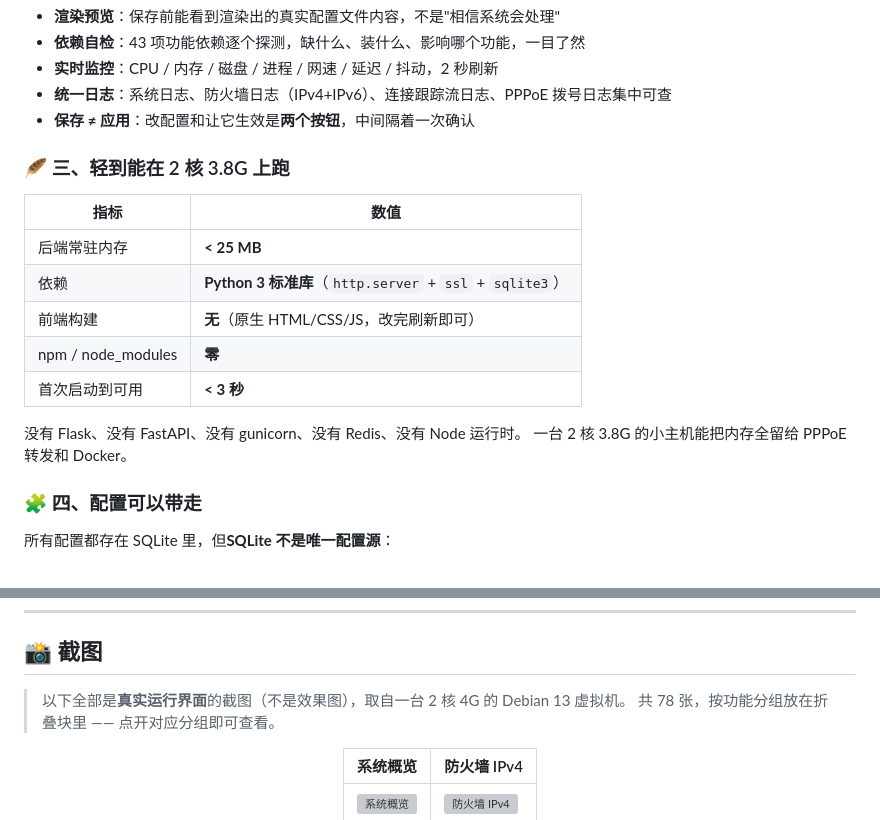
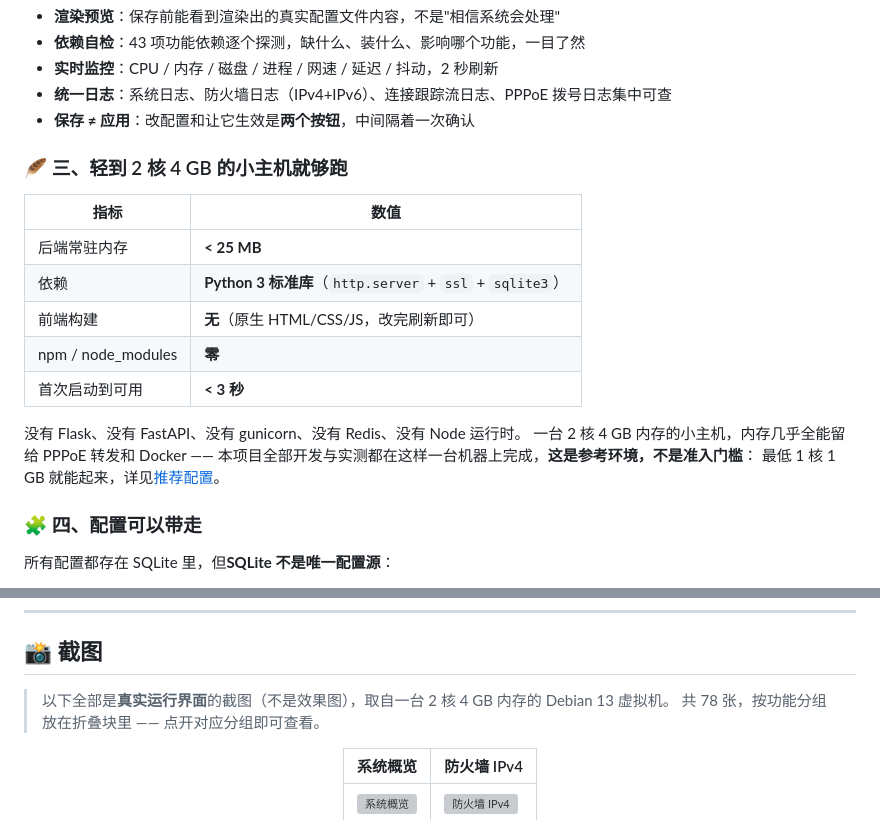
Before and after one commit to liuzhuohua/drouter, a Markdown page: README.md, 2 parts joined by grey strips. Rendered like a GitHub page; grey boxes are pictures that could not be loaded.

Commit message:
docs: 修正「3.8G」歧义并重打 1.0.1 deb
README 特色第三条写「轻到能在 2 核 3.8G 上跑」，读者会把 3.8G
顺读成主频（GHz）。核对真机：2 vCPU、主频 2494 MHz、MemTotal
4015916 kB ≈ 3.83 GiB —— 3.8G 实为内存（free 报的可用总量），
不是主频，但裸写 "G" 确实有歧义。

统一成「N 核 / N GB 内存」写法，与规格表「内存 4 GB」口径一致：

- README 特色三标题 → 「轻到 2 核 4 GB 的小主机就够跑」
- README 正文补明这是**参考环境而非准入门槛**，并给出最低 1 核 1 GB
- README 截图说明 2 核 4G → 2 核 4 GB 内存（统一口径）
- docs/01 资源约束（2C/3.8G）→（2 核 / 4 GB 内存）
- docs/01 Kea 条目「对 3.8G 内存偏重」→「对 4 GB 内存偏重」

devtools/preview-webshell.py 里的 "3.8Gi" 不动 —— 那是模拟真机
free 命令输出的格式，数字本身正确。

docs/*.md 会随 deb 装到 /opt/drouter/docs/，故一并重打
drouter_1.0.1_all.deb（437464 B = 427 KB），包内文档已同步。
纯文案改动，无任何功能变化。

```diff
--- a/README.md
+++ b/README.md
@@ -100,7 +100,7 @@ Web 面板只做三件事：**渲染原生配置文件 → 语法预检 → 原
 - **统一日志**：系统日志、防火墙日志（IPv4+IPv6）、连接跟踪流日志、PPPoE 拨号日志集中可查
 - **保存 ≠ 应用**：改配置和让它生效是**两个按钮**，中间隔着一次确认
 
-### 🪶 三、轻到能在 2 核 3.8G 上跑
+### 🪶 三、轻到 2 核 4 GB 的小主机就够跑
 
 | 指标 | 数值 |
 |---|---|
@@ -111,7 +111,9 @@ Web 面板只做三件事：**渲染原生配置文件 → 语法预检 → 原
 | 首次启动到可用 | **< 3 秒** |
 
 没有 Flask、没有 FastAPI、没有 gunicorn、没有 Redis、没有 Node 运行时。
-一台 2 核 3.8G 的小主机能把内存全留给 PPPoE 转发和 Docker。
+一台 2 核 4 GB 内存的小主机，内存几乎全能留给 PPPoE 转发和 Docker ——
+本项目全部开发与实测都在这样一台机器上完成，**这是参考环境，不是准入门槛**：
+最低 1 核 1 GB 就能起来，详见[推荐配置](#-推荐配置)。
 
 ### 🧩 四、配置可以带走
 
@@ -134,7 +136,7 @@ Web 面板只做三件事：**渲染原生配置文件 → 语法预检 → 原
 
 ## 📸 截图
 
-> 以下全部是**真实运行界面**的截图（不是效果图），取自一台 2 核 4G 的 Debian 13 虚拟机。
+> 以下全部是**真实运行界面**的截图（不是效果图），取自一台 2 核 4 GB 内存的 Debian 13 虚拟机。
 > 共 78 张，按功能分组放在折叠块里 —— 点开对应分组即可查看。
 
 <div align="center">
```
Also changed, not shown: docs/01-项目规格与架构.md (+2 -2 lines).
